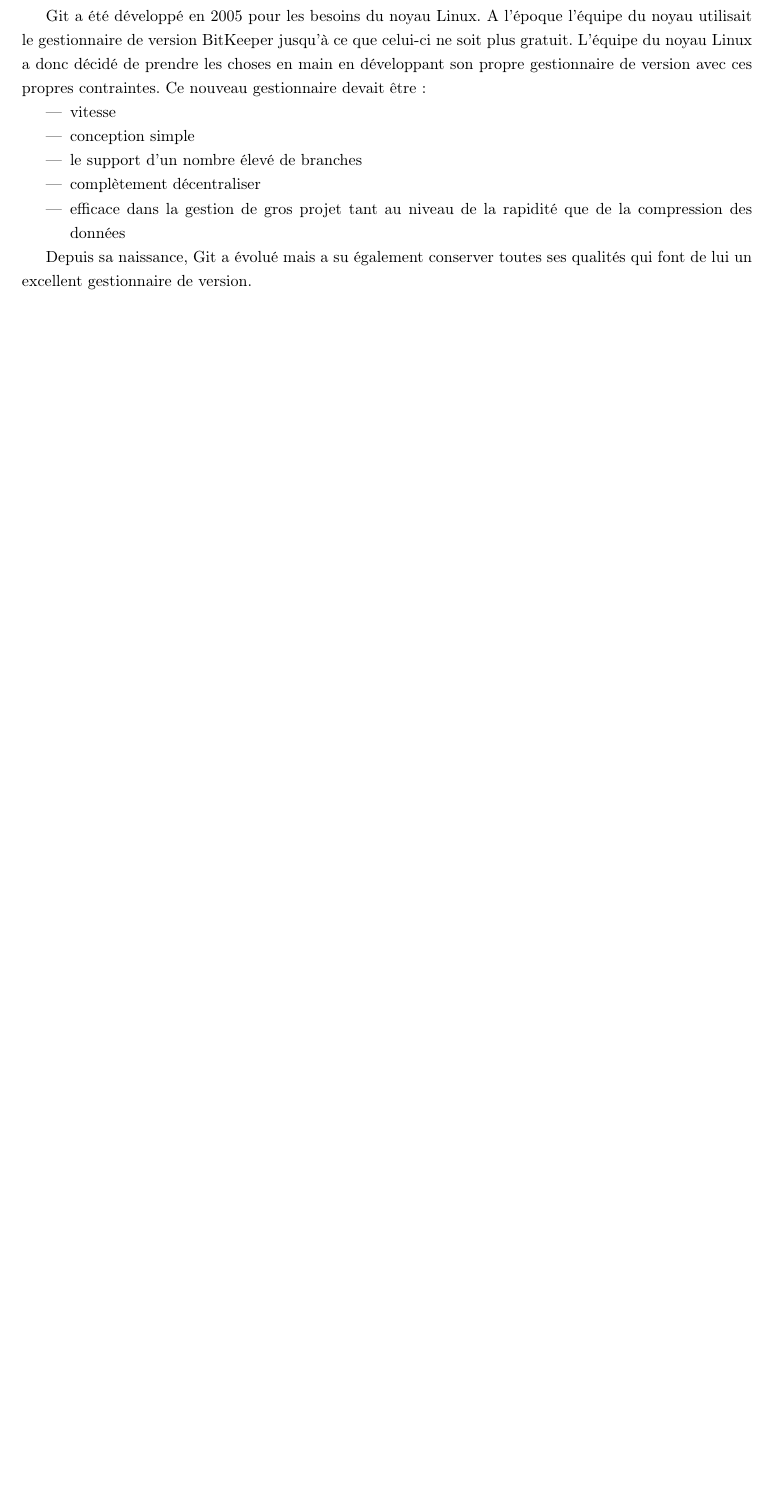
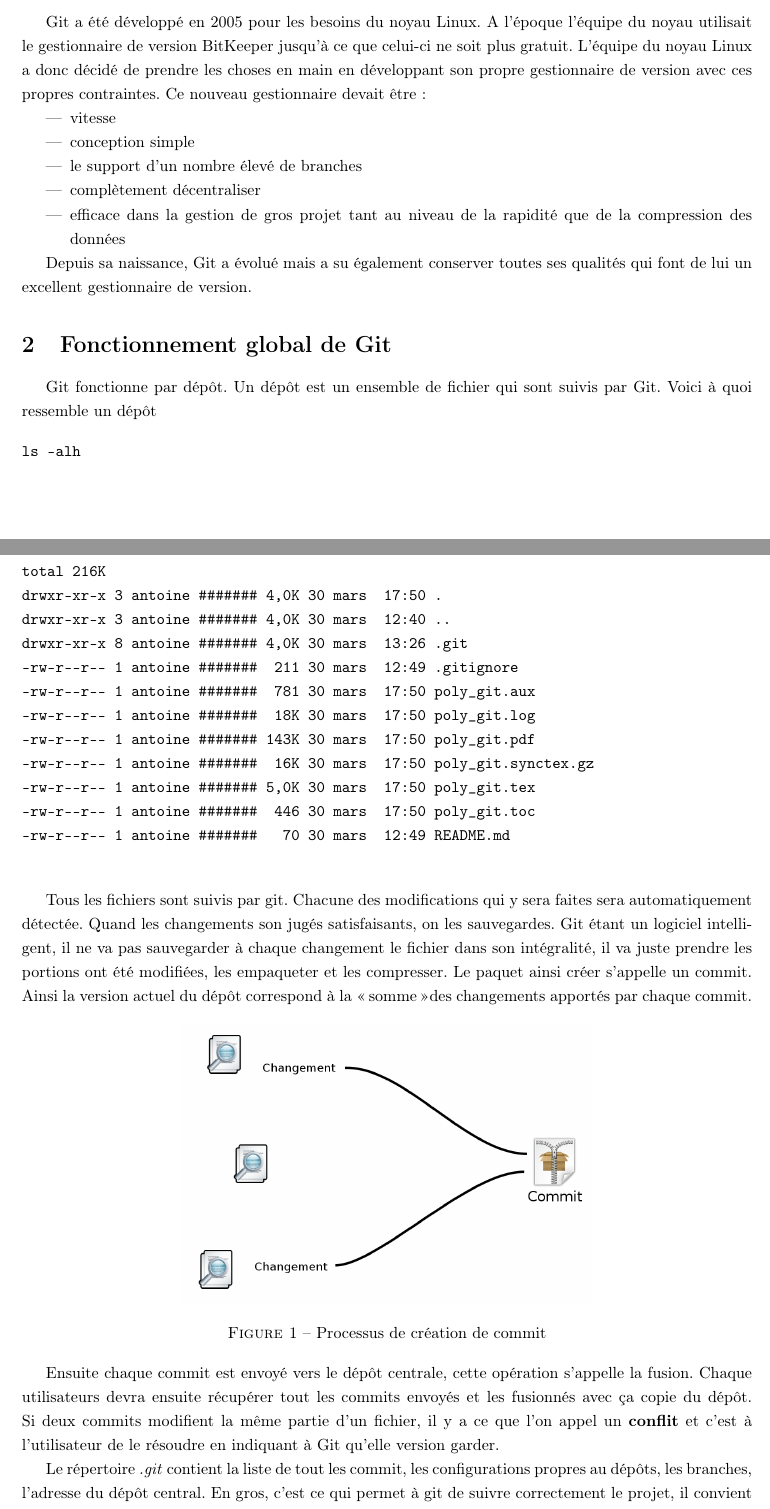
Before and after one commit to FabLabUTC/Poly-Git, a LaTeX document (poly_git.tex): part of page 2 of 2 before the commit and two parts of pages 2 and 3 of 3 after it, the two joined at a grey line, cut so that both start at the same text, the shorter picture padded with empty space. Compiled offline with pdfLaTeX.

Commit message:
Ajoute la partie sur le fonctionnement global de git

```diff
--- a/poly_git.tex
+++ b/poly_git.tex
@@ -5,6 +5,7 @@
 \usepackage[francais]{babel}
 \usepackage[top=2cm,bottom=2cm,left=3cm,right=2cm]{geometry}
 \usepackage{setspace}
+\usepackage{graphicx}
 
 \title{Introduction à Git et à GitHub}
 \author{Antoine \bsc{Wacheux}}
@@ -57,4 +58,40 @@
 
 Depuis sa naissance, Git a évolué mais a su également conserver toutes ses qualités qui font de lui un excellent gestionnaire de version.
 
+\section{Fonctionnement global de Git}
+
+Git fonctionne par dépôt. Un dépôt est un ensemble de fichier qui sont suivis par Git. Voici à quoi ressemble un dépôt
+
+\begin{verbatim}
+ls -alh
+
+
+total 216K
+drwxr-xr-x 3 antoine ####### 4,0K 30 mars  17:50 .
+drwxr-xr-x 3 antoine ####### 4,0K 30 mars  12:40 ..
+drwxr-xr-x 8 antoine ####### 4,0K 30 mars  13:26 .git
+-rw-r--r-- 1 antoine #######  211 30 mars  12:49 .gitignore
+-rw-r--r-- 1 antoine #######  781 30 mars  17:50 poly_git.aux
+-rw-r--r-- 1 antoine #######  18K 30 mars  17:50 poly_git.log
+-rw-r--r-- 1 antoine ####### 143K 30 mars  17:50 poly_git.pdf
+-rw-r--r-- 1 antoine #######  16K 30 mars  17:50 poly_git.synctex.gz
+-rw-r--r-- 1 antoine ####### 5,0K 30 mars  17:50 poly_git.tex
+-rw-r--r-- 1 antoine #######  446 30 mars  17:50 poly_git.toc
+-rw-r--r-- 1 antoine #######   70 30 mars  12:49 README.md
+
+\end{verbatim}
+
+Tous les fichiers sont suivis par git. Chacune des modifications qui y sera faites sera automatiquement détectée. Quand les changements son jugés satisfaisants, on les sauvegardes. Git étant un logiciel intelligent, il ne va pas sauvegarder à chaque changement le fichier dans son intégralité, il va juste prendre les portions ont été modifiées, les empaqueter et les compresser. Le paquet ainsi créer s'appelle un commit. Ainsi la version actuel du dépôt correspond à la \og somme \fg des changements apportés par chaque commit.
+
+\begin{figure}[h]
+\centering
+\label{figure_commit}
+\includegraphics[scale=0.25]{commit.png}
+\caption{Processus de création de commit}
+\end{figure}
+
+Ensuite chaque commit est envoyé vers le dépôt centrale, cette opération s'appelle la fusion. Chaque utilisateurs devra ensuite récupérer tout les commits envoyés et les fusionnés avec ça copie du dépôt. Si deux commits modifient la même partie d'un fichier, il y a ce que l'on appel un \textbf{conflit} et c'est à l'utilisateur de le résoudre en indiquant à Git qu'elle version garder.
+
+Le répertoire \emph{.git} contient la liste de tout les commit, les configurations propres au dépôts, les branches, l'adresse du dépôt central. En gros, c'est ce qui permet à git de suivre correctement le projet, il convient donc de ne pas y toucher.
+
 \end{document}
```
Also changed, not shown: commit.png (added).
